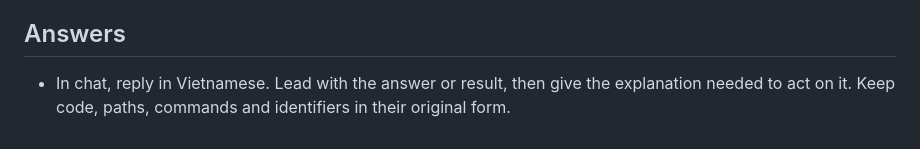
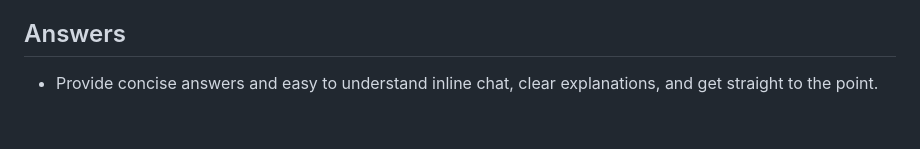
Before and after one commit to SangGold97/agent-loop, a Markdown page: AGENTS.md, the part around the change. Rendered like a GitHub page.

Commit message:
AGENTS.md: answers concise and straight to the point
Co-Authored-By: Claude Opus 5.5 <noreply@anthropic.com>

```diff
--- a/AGENTS.md
+++ b/AGENTS.md
@@ -80,5 +80,4 @@ sessions, merges their work and closes the goal; the human steers from the web U
 
 ## Answers
 
-- In chat, reply in Vietnamese. Lead with the answer or result, then give the explanation needed to act on it. Keep
-  code, paths, commands and identifiers in their original form.
+- Provide concise answers and easy to understand inline chat, clear explanations, and get straight to the point.
```
